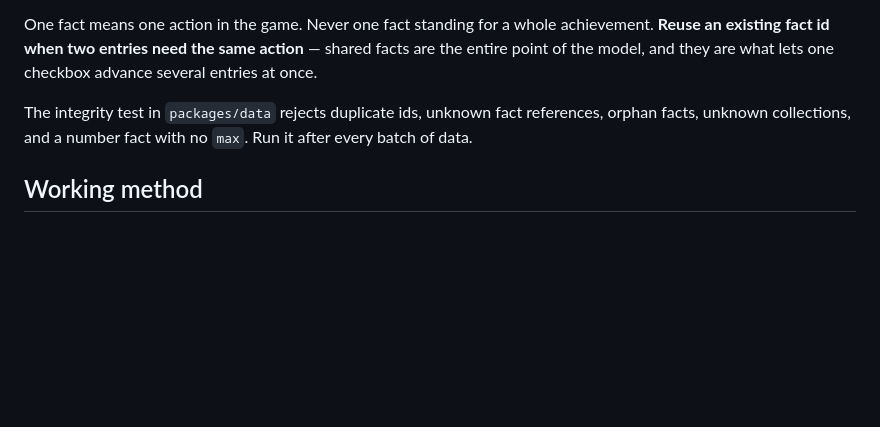
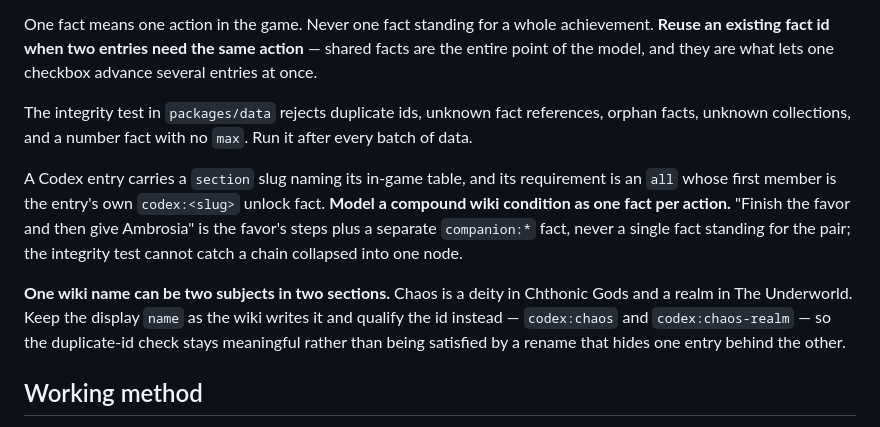
Before and after one commit to babimartins/hades-prophecy-tracker, a Markdown page: AGENTS.md, the part around the change. Rendered like a GitHub page; blank space fills up the shorter version.

Commit message:
docs: add codex entry and name-collision traps to the agent guide

```diff
--- a/AGENTS.md
+++ b/AGENTS.md
@@ -141,6 +141,19 @@ The integrity test in `packages/data` rejects duplicate ids, unknown fact
 references, orphan facts, unknown collections, and a number fact with no `max`.
 Run it after every batch of data.
 
+A Codex entry carries a `section` slug naming its in-game table, and its
+requirement is an `all` whose first member is the entry's own `codex:<slug>`
+unlock fact. **Model a compound wiki condition as one fact per action.** "Finish
+the favor and then give Ambrosia" is the favor's steps plus a separate
+`companion:*` fact, never a single fact standing for the pair; the integrity
+test cannot catch a chain collapsed into one node.
+
+**One wiki name can be two subjects in two sections.** Chaos is a deity in
+Chthonic Gods and a realm in The Underworld. Keep the display `name` as the wiki
+writes it and qualify the id instead — `codex:chaos` and `codex:chaos-realm` —
+so the duplicate-id check stays meaningful rather than being satisfied by a
+rename that hides one entry behind the other.
+
 ## Working method
 
 - Write the failing test first. Run it. Watch it fail for the reason you expect.
```
